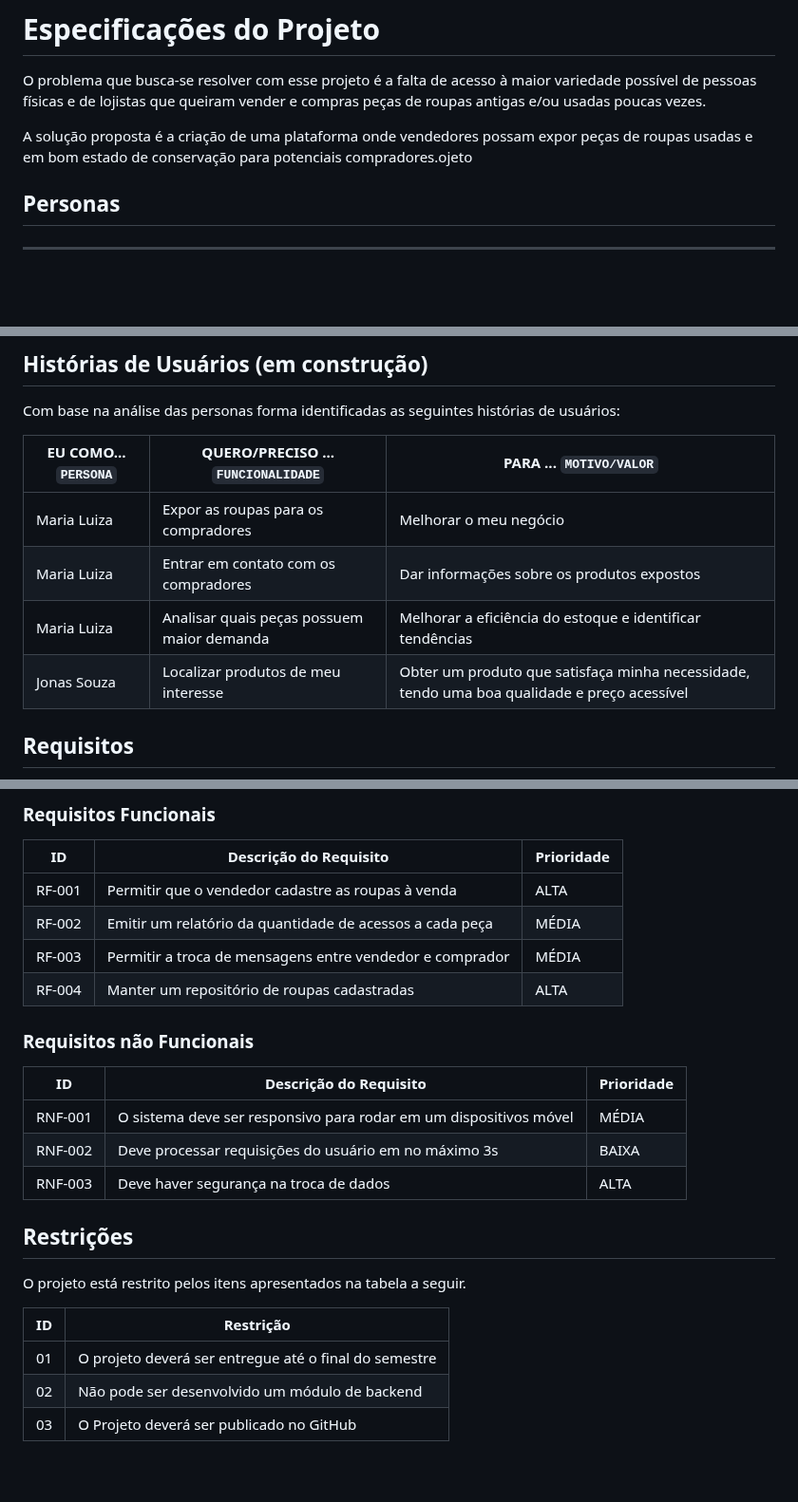
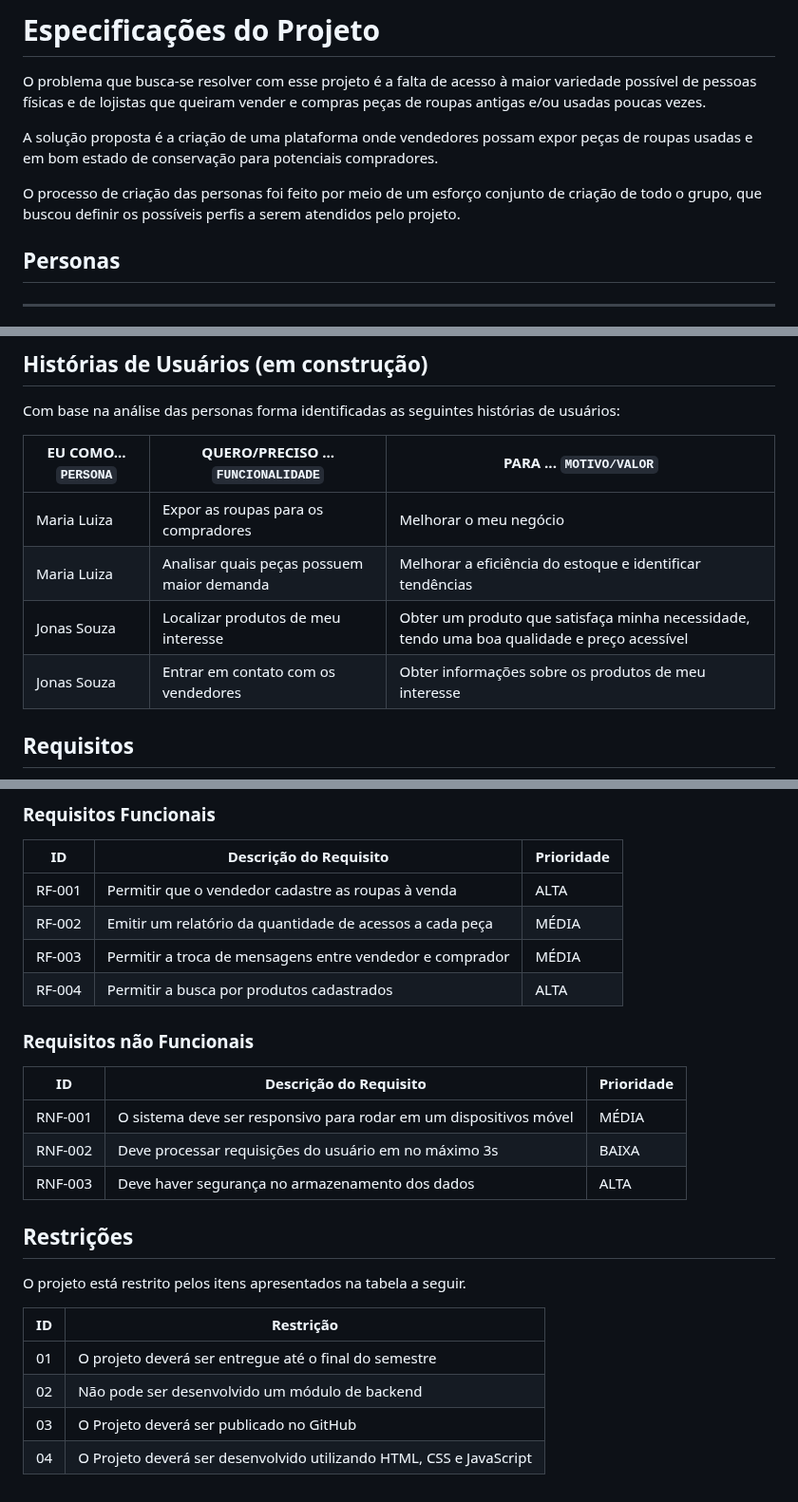
Before and after one commit to ICEI-PUC-Minas-PMV-ADS/pmv-ads-2023-1-e1-proj-web-t06-projeto-brechapp, a Markdown page: docs/02-Especificação do Projeto.md, 3 parts joined by grey strips. Shown at 95% size. GitHub-like rendering; blank space fills up the shorter version.

```diff
--- a/docs/02-Especificação do Projeto.md
+++ b/docs/02-Especificação do Projeto.md
@@ -2,7 +2,9 @@
 
 O problema que busca-se resolver com esse projeto é a falta de acesso à maior variedade possível de pessoas físicas e de lojistas que queiram vender e compras peças de roupas antigas e/ou usadas poucas vezes.
 
-A solução proposta é a criação de uma plataforma onde vendedores possam expor peças de roupas usadas e em bom estado de conservação para potenciais compradores.ojeto
+A solução proposta é a criação de uma plataforma onde vendedores possam expor peças de roupas usadas e em bom estado de conservação para potenciais compradores.
+
+O processo de criação das personas foi feito por meio de um esforço conjunto de criação de todo o grupo, que buscou definir os possíveis perfis a serem atendidos pelo projeto.
 
 ## Personas
 
@@ -40,9 +42,9 @@ Com base na análise das personas forma identificadas as seguintes histórias de
 |EU COMO... `PERSONA` | QUERO/PRECISO ... `FUNCIONALIDADE`            |PARA ... `MOTIVO/VALOR`                                    |
 |---------------------|-----------------------------------------------|-----------------------------------------------------------|
 |Maria Luiza          | Expor as roupas para os compradores           | Melhorar o meu negócio                                    |
-|Maria Luiza          | Entrar em contato com os compradores          | Dar informações sobre os produtos expostos                |
 |Maria Luiza          | Analisar quais peças possuem maior demanda    | Melhorar a eficiência do estoque e identificar tendências |
 |Jonas Souza          | Localizar produtos de meu interesse           | Obter um produto que satisfaça minha necessidade, tendo uma boa qualidade e preço acessível|
+|Jonas Souza          | Entrar em contato com os vendedores           | Obter informações sobre os produtos de meu interesse|
 
 
 
@@ -59,7 +61,7 @@ As tabelas que se seguem apresentam os requisitos funcionais e não funcionais q
 |RF-001| Permitir que o vendedor cadastre as roupas à venda         | ALTA  |
 |RF-002| Emitir um relatório da quantidade de acessos a cada peça   | MÉDIA |
 |RF-003| Permitir a troca de mensagens entre vendedor e comprador   | MÉDIA |
-|RF-004| Manter um repositório de roupas cadastradas                | ALTA  |
+|RF-004| Permitir a busca por produtos cadastrados                  | ALTA  |
 
 
 ### Requisitos não Funcionais
@@ -68,7 +70,7 @@ As tabelas que se seguem apresentam os requisitos funcionais e não funcionais q
 |-------|-------------------------|----|
 |RNF-001| O sistema deve ser responsivo para rodar em um dispositivos móvel | MÉDIA |
 |RNF-002| Deve processar requisições do usuário em no máximo 3s |  BAIXA |
-|RNF-003| Deve haver segurança na troca de dados |  ALTA |
+|RNF-003| Deve haver segurança no armazenamento dos dados |  ALTA |
 
 
 
@@ -81,3 +83,4 @@ O projeto está restrito pelos itens apresentados na tabela a seguir.
 |01| O projeto deverá ser entregue até o final do semestre |
 |02| Não pode ser desenvolvido um módulo de backend        |
 |03| O Projeto deverá ser publicado no GitHub              |
+|04| O Projeto deverá ser desenvolvido utilizando HTML, CSS e JavaScript  |
```
